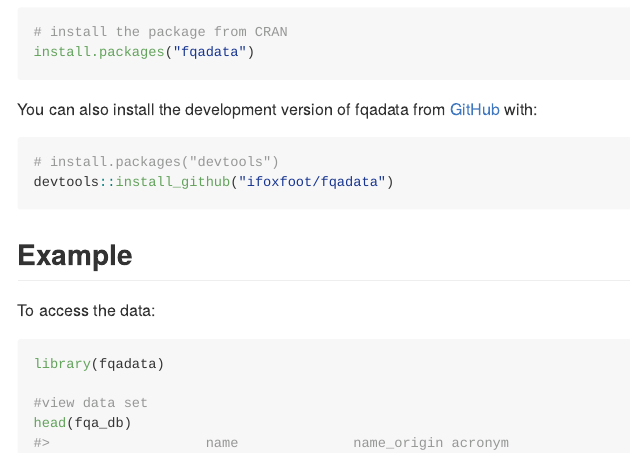
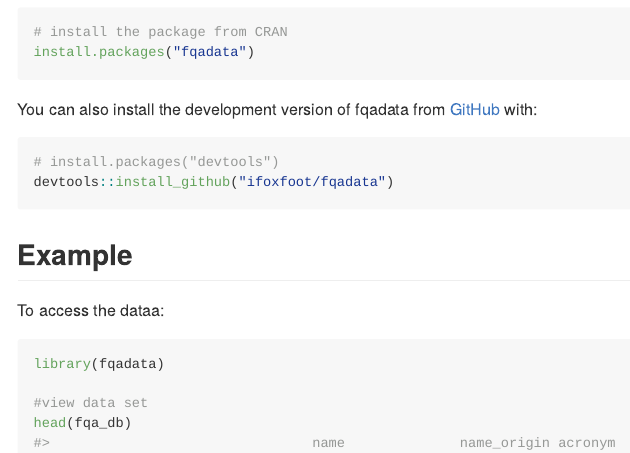
Before and after one commit to EcoModTeam/fqadata, an R Markdown document (README.Rmd): the page in a window 1100 px wide, from 290 px down. The pictures show the output file README.md that the author committed with the source, drawn offline in the style of GitHub; badge pictures from the web are left out.

Commit message:
changes to readme

````diff
--- a/README.Rmd
+++ b/README.Rmd
@@ -38,7 +38,7 @@ devtools::install_github("ifoxfoot/fqadata")
 
 ## Example
 
-To access the data:
+To access the dataa:
 
 ```{r example}
 library(fqadata)
````
Also changed, not shown: README.md.
